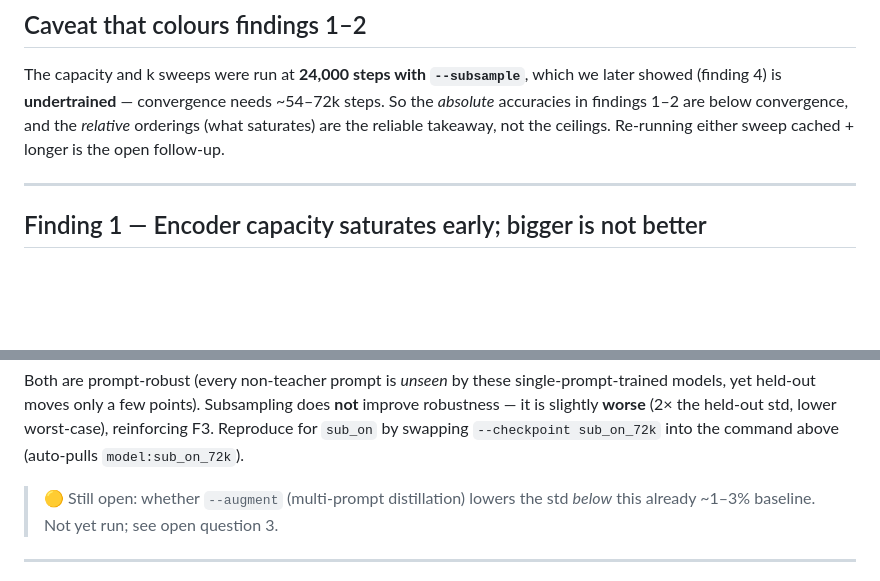
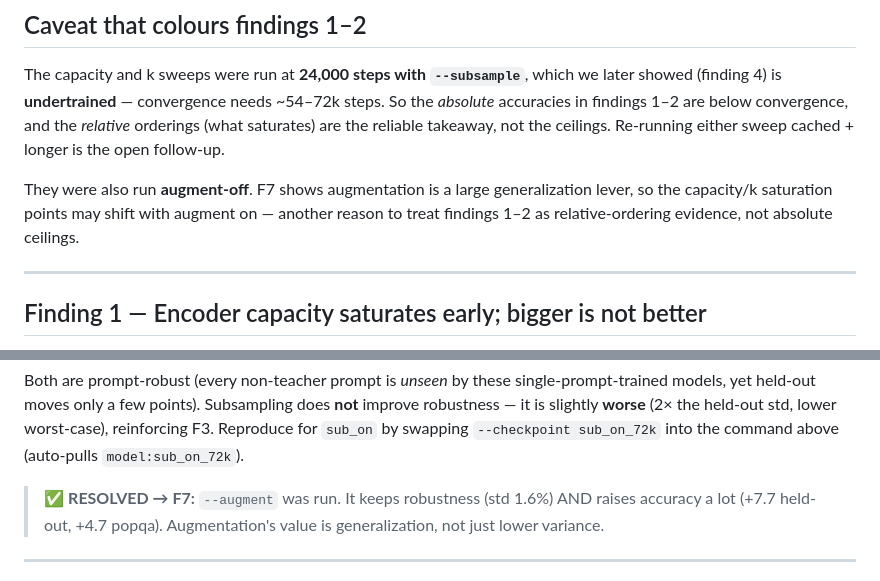
Before and after one commit to joelbarmettlerUZH/ConceptFormer, a Markdown page: v2/docs/RESEARCH_FINDINGS.md, 2 parts joined by grey strips. GitHub-like rendering; blank space fills up the shorter version.

```diff
--- a/v2/docs/RESEARCH_FINDINGS.md
+++ b/v2/docs/RESEARCH_FINDINGS.md
@@ -46,6 +46,10 @@ The capacity and k sweeps were run at **24,000 steps with `--subsample`**, which
 (finding 4) is **undertrained** — convergence needs ~54–72k steps. So the *absolute* accuracies in
 findings 1–2 are below convergence, and the *relative* orderings (what saturates) are the reliable
 takeaway, not the ceilings. Re-running either sweep cached + longer is the open follow-up.
+
+They were also run **augment-off**. F7 shows augmentation is a large generalization lever, so the
+capacity/k saturation points may shift with augment on — another reason to treat findings 1–2 as
+relative-ordering evidence, not absolute ceilings.
 
 ---
 
@@ -206,8 +210,8 @@ yet held-out moves only a few points). Subsampling does **not** improve robustne
 **worse** (2× the held-out std, lower worst-case), reinforcing F3. Reproduce for `sub_on` by swapping
 `--checkpoint sub_on_72k` into the command above (auto-pulls `model:sub_on_72k`).
 
-> 🟡 Still open: whether `--augment` (multi-prompt distillation) lowers the std *below* this already
-> ~1–3% baseline. Not yet run; see open question 3.
+> ✅ **RESOLVED → F7:** `--augment` was run. It keeps robustness (std 1.6%) AND raises accuracy a lot
+> (+7.7 held-out, +4.7 popqa). Augmentation's value is generalization, not just lower variance.
 
 ---
 
```
Also changed, not shown: other parts of v2/docs/RESEARCH_FINDINGS.md (+44 -1 lines).
